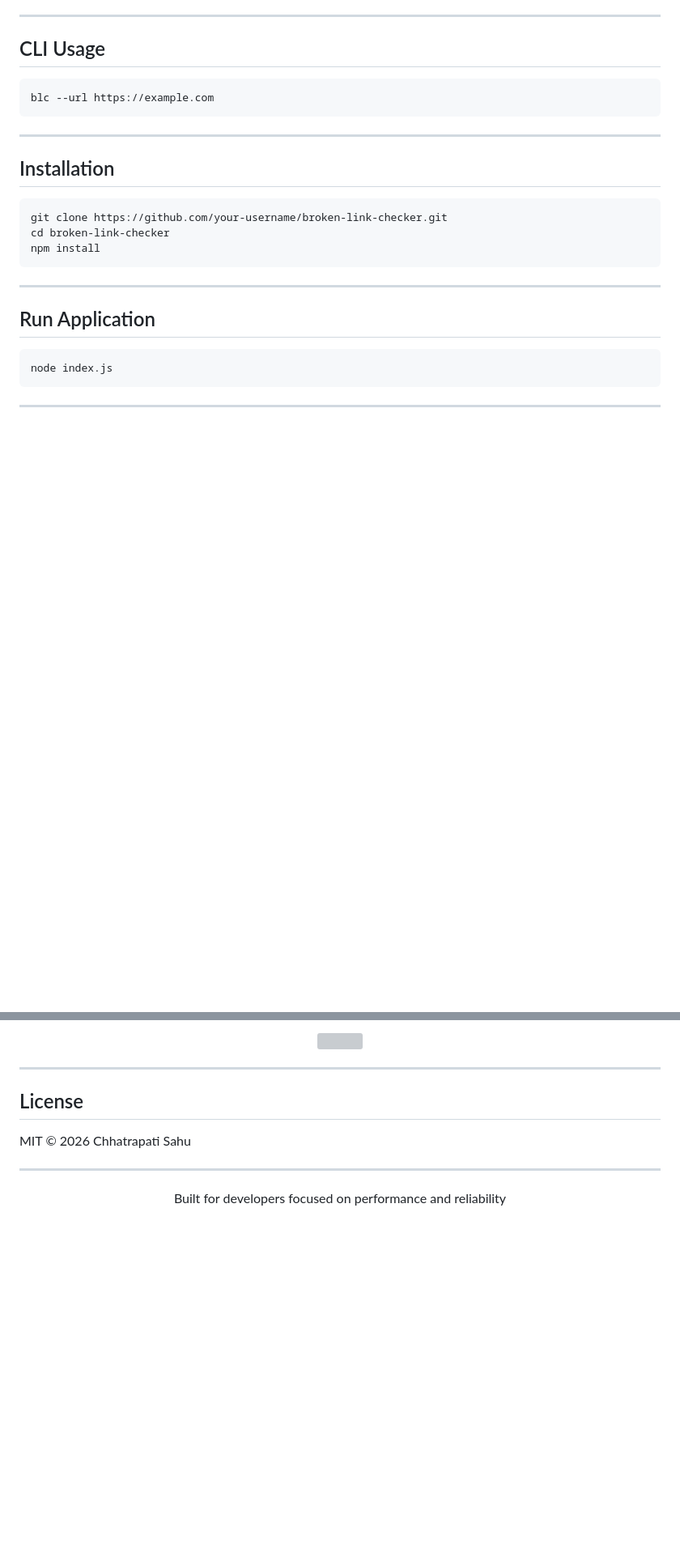
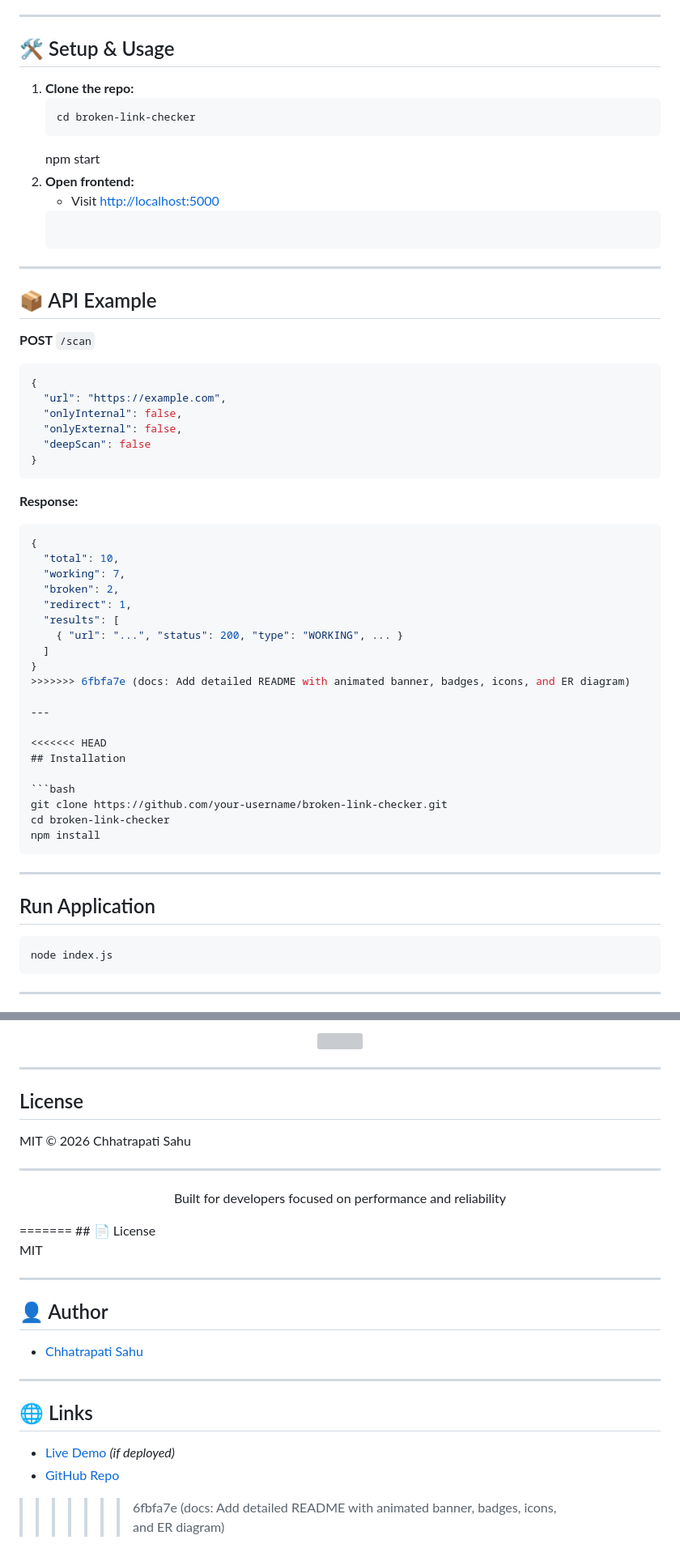
Before and after one commit to Chhatrapati-sahu-09/broken-link-checker, a Markdown page: README.md, 2 parts joined by grey strips. Shown at 81% size. Rendered like a GitHub page; blank space fills up the shorter version; grey boxes are pictures that could not be loaded.

Commit message:
docs: Add detailed README with animated banner, badges, icons, and ER diagram

````diff
--- a/README.md
+++ b/README.md
@@ -55,14 +38,45 @@ Available as:
 
 ---
 
-## CLI Usage
+## 🛠️ Setup & Usage
 
-```bash
-blc --url https://example.com
+1. **Clone the repo:**
+   ```bash
+   cd broken-link-checker
+   ```
+   npm start
+5. **Open frontend:**
+   - Visit [http://localhost:5000](http://localhost:5000)
+   ```
+---
+
+## 📦 API Example
+
+**POST** `/scan`
+```json
+{
+  "url": "https://example.com",
+  "onlyInternal": false,
+  "onlyExternal": false,
+  "deepScan": false
+}
 ```
+**Response:**
+```json
+{
+  "total": 10,
+  "working": 7,
+  "broken": 2,
+  "redirect": 1,
+  "results": [
+    { "url": "...", "status": 200, "type": "WORKING", ... }
+  ]
+}
+>>>>>>> 6fbfa7e (docs: Add detailed README with animated banner, badges, icons, and ER diagram)
 
 ---
 
+<<<<<<< HEAD
 ## Installation
 
 ```bash
@@ -152,3 +182,20 @@ MIT © 2026 Chhatrapati Sahu
 <p align="center">
   Built for developers focused on performance and reliability
 </p>
+=======
+## 📄 License
+
+MIT
+
+---
+
+## 👤 Author
+
+- [Chhatrapati Sahu](https://github.com/Chhatrapati-sahu-09)
+
+---
+
+## 🌐 Links
+- [Live Demo](https://broken-link-checker-demo.vercel.app/) *(if deployed)*
+- [GitHub Repo](https://github.com/Chhatrapati-sahu-09/broken-link-checker)
+>>>>>>> 6fbfa7e (docs: Add detailed README with animated banner, badges, icons, and ER diagram)
````
Also changed, not shown: other parts of README.md (+28 -29 lines).
